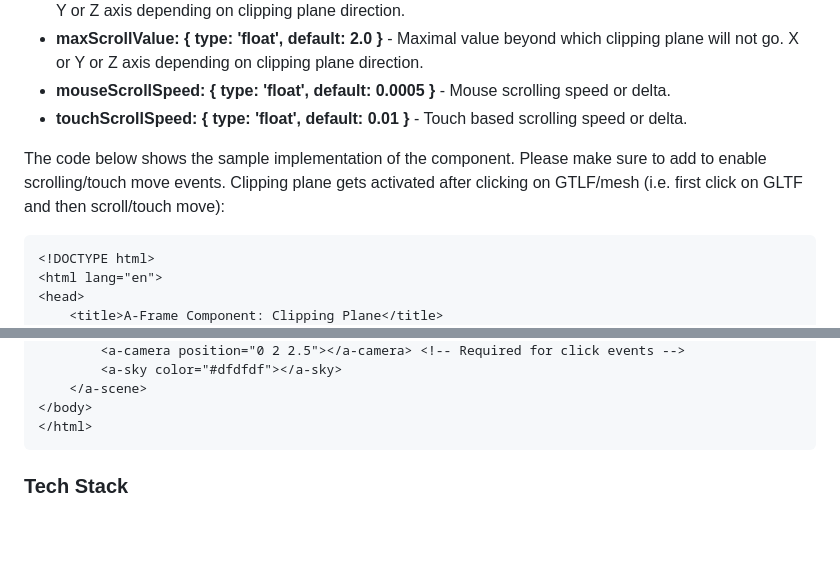
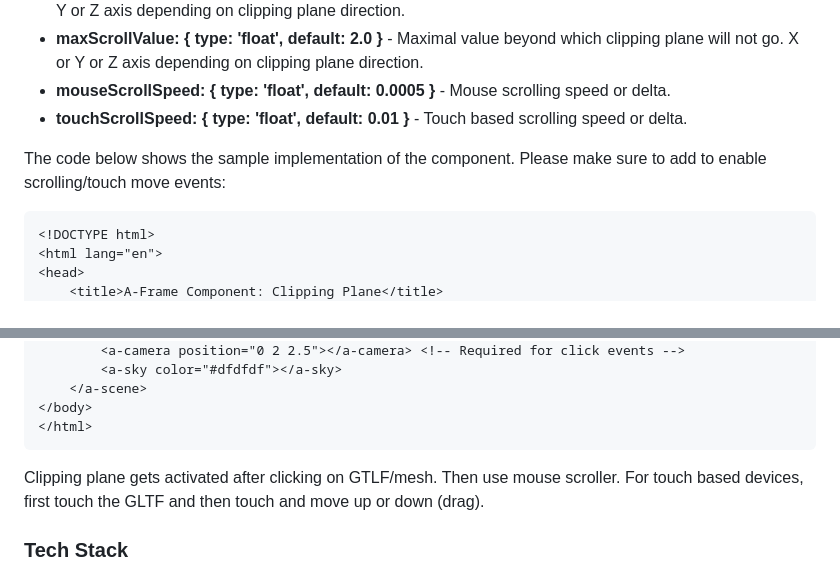
Before and after one commit to akbartus/A-Frame-Clipping-Plane-Component, a Markdown page: README.md, 2 parts joined by grey strips. Rendered like a GitHub page; blank space fills up the shorter version.

````diff
--- a/README.md
+++ b/README.md
@@ -22,7 +22,7 @@ In order to use the component attach "clipping-plane" to an entity. The componen
 * <b>mouseScrollSpeed: { type: 'float', default: 0.0005 }</b> - Mouse scrolling speed or delta.
 * <b>touchScrollSpeed: { type: 'float', default: 0.01 }</b> - Touch based scrolling speed or delta.
 
-The code below shows the sample implementation of the component. Please make sure to add <a-camera></a-camera> to enable scrolling/touch move events. Clipping plane gets activated after clicking on GTLF/mesh (i.e. first click on GLTF and then scroll/touch move):
+The code below shows the sample implementation of the component. Please make sure to add <a-camera></a-camera> to enable scrolling/touch move events:
 ```
 <!DOCTYPE html>
 <html lang="en">
@@ -45,6 +45,7 @@ The code below shows the sample implementation of the component. Please make sur
 </body>
 </html>
 ```
+Clipping plane gets activated after clicking on GTLF/mesh. Then use mouse scroller. For touch based devices, first touch the GLTF and then touch and move up or down (drag).
 
 ### **Tech Stack**
 The project is powered by AFrame and Three.js. The models used in the example were taken from <a href="[https://media.w3.org/2010/05/sintel/](https://github.com/mrdoob/three.js/tree/master/examples/models/gltf)">Three.js library</a>.
````
